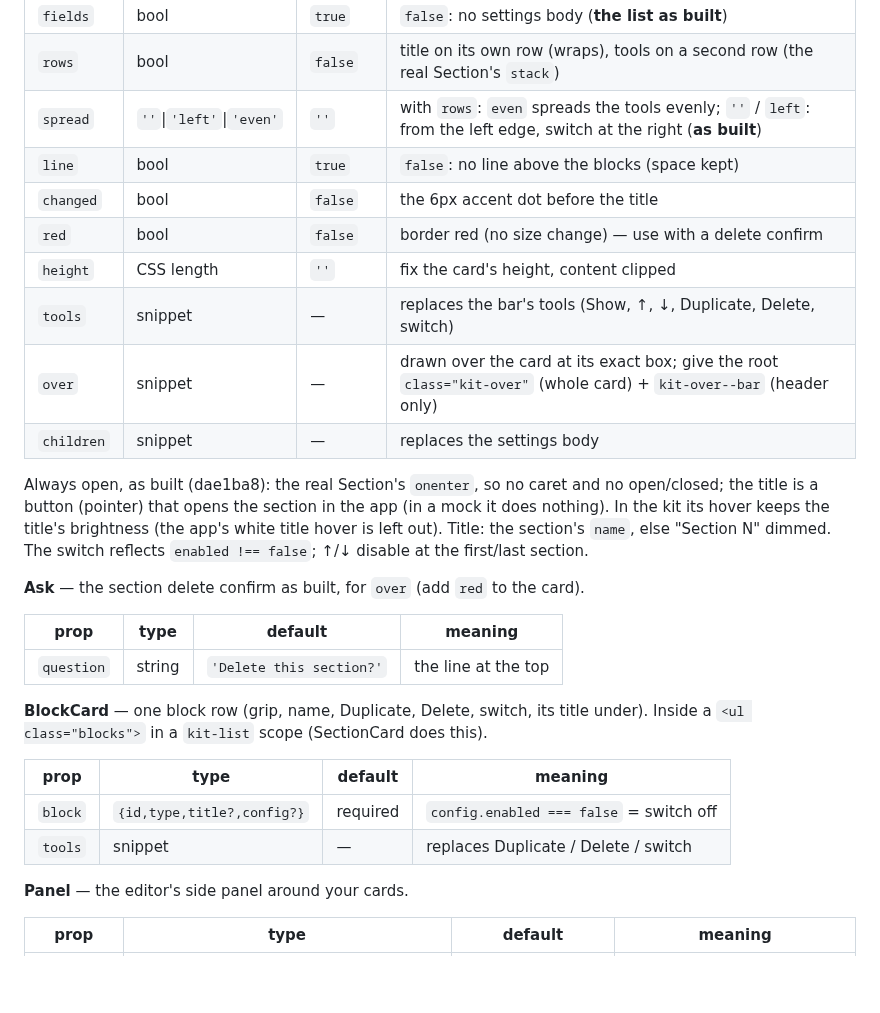
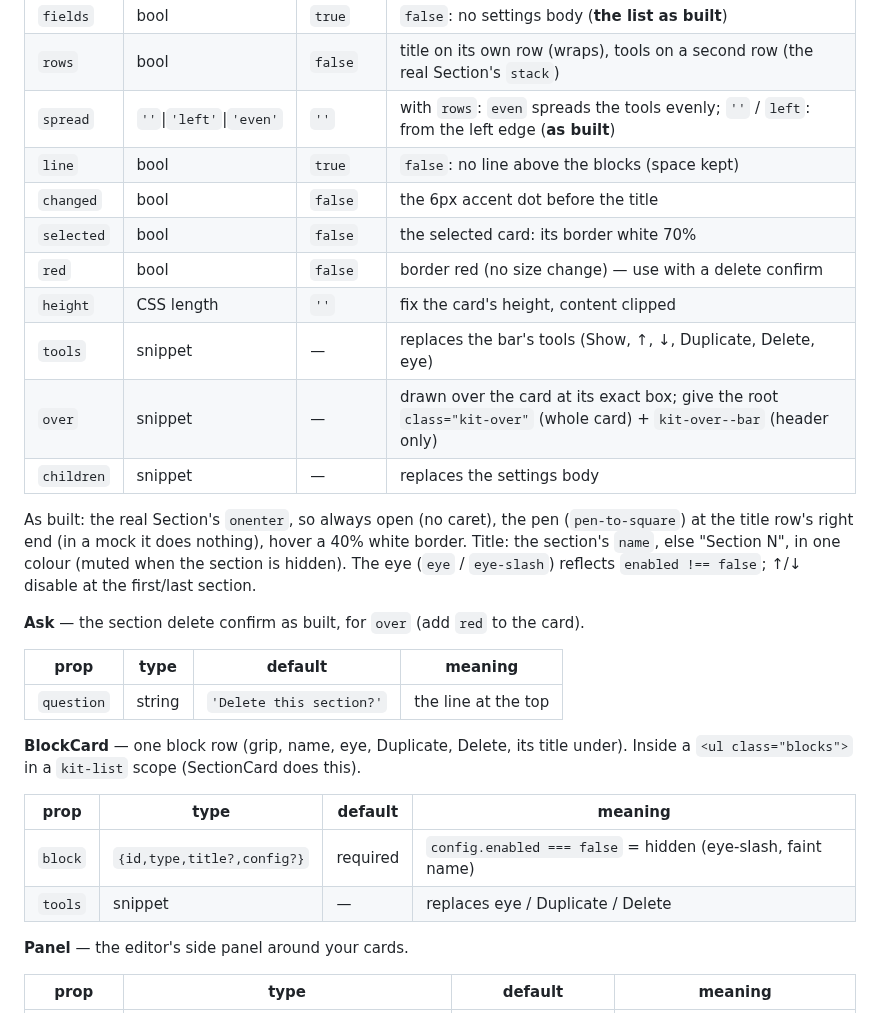
Before and after one commit to EverythingWidget/ewcms, a Markdown page: sandbox/MOCKUP-PROTOCOL.md, the part around one of its changes. Drawn GitHub-style; blank space fills up the shorter version.

```diff
--- a/sandbox/MOCKUP-PROTOCOL.md
+++ b/sandbox/MOCKUP-PROTOCOL.md
@@ -109,20 +109,20 @@ Tabs, ExplorerHead, …). `{live}` is required wherever listed.
 | `at`       | number                   | `0`      | the section's index in that page                                                                                    |
 | `fields`   | bool                     | `true`   | `false`: no settings body (**the list as built**)                                                                   |
 | `rows`     | bool                     | `false`  | title on its own row (wraps), tools on a second row (the real Section's `stack`)                                    |
-| `spread`   | `''`\|`'left'`\|`'even'` | `''`     | with `rows`: `even` spreads the tools evenly; `''` / `left`: from the left edge, switch at the right (**as built**) |
+| `spread`   | `''`\|`'left'`\|`'even'` | `''`     | with `rows`: `even` spreads the tools evenly; `''` / `left`: from the left edge (**as built**)                      |
 | `line`     | bool                     | `true`   | `false`: no line above the blocks (space kept)                                                                      |
 | `changed`  | bool                     | `false`  | the 6px accent dot before the title                                                                                 |
+| `selected` | bool                     | `false`  | the selected card: its border white 70%                                                                             |
 | `red`      | bool                     | `false`  | border red (no size change) — use with a delete confirm                                                             |
 | `height`   | CSS length               | `''`     | fix the card's height, content clipped                                                                              |
-| `tools`    | snippet                  | —        | replaces the bar's tools (Show, ↑, ↓, Duplicate, Delete, switch)                                                    |
+| `tools`    | snippet                  | —        | replaces the bar's tools (Show, ↑, ↓, Duplicate, Delete, eye)                                                       |
 | `over`     | snippet                  | —        | drawn over the card at its exact box; give the root `class="kit-over"` (whole card) + `kit-over--bar` (header only) |
 | `children` | snippet                  | —        | replaces the settings body                                                                                          |
 
-Always open, as built (dae1ba8): the real Section's `onenter`, so no caret and no open/closed;
-the title is a button (pointer) that opens the section in the app (in a mock it does nothing).
-In the kit its hover keeps the title's brightness (the app's white title hover is left out).
-Title: the section's `name`, else "Section N" dimmed. The switch reflects `enabled !== false`;
-↑/↓ disable at the first/last section.
+As built: the real Section's `onenter`, so always open (no caret), the pen (`pen-to-square`)
+at the title row's right end (in a mock it does nothing), hover a 40% white border. Title: the
+section's `name`, else "Section N", in one colour (muted when the section is hidden). The eye
+(`eye` / `eye-slash`) reflects `enabled !== false`; ↑/↓ disable at the first/last section.
 
 **Ask** — the section delete confirm as built, for `over` (add `red` to the card).
 
@@ -130,12 +130,12 @@ Title: the section's `name`, else "Section N" dimmed. The switch reflects `enabl
 | ---------- | ------ | ------------------------ | ------------------- |
 | `question` | string | `'Delete this section?'` | the line at the top |
 
-**BlockCard** — one block row (grip, name, Duplicate, Delete, switch, its title under). Inside a `<ul class="blocks">` in a `kit-list` scope (SectionCard does this).
+**BlockCard** — one block row (grip, name, eye, Duplicate, Delete, its title under). Inside a `<ul class="blocks">` in a `kit-list` scope (SectionCard does this).
 
-| prop    | type                       | default  | meaning                                 |
-| ------- | -------------------------- | -------- | --------------------------------------- |
-| `block` | `{id,type,title?,config?}` | required | `config.enabled === false` = switch off |
-| `tools` | snippet                    | —        | replaces Duplicate / Delete / switch    |
+| prop    | type                       | default  | meaning                                                     |
+| ------- | -------------------------- | -------- | ----------------------------------------------------------- |
+| `block` | `{id,type,title?,config?}` | required | `config.enabled === false` = hidden (eye-slash, faint name) |
+| `tools` | snippet                    | —        | replaces eye / Duplicate / Delete                           |
 
 **Panel** — the editor's side panel around your cards.
 
```
Also changed, not shown: other parts of sandbox/MOCKUP-PROTOCOL.md (+10 -6 lines), sandbox/docs/kit-demo.png, sandbox/docs/section-card-delete.png, sandbox/docs/section-card-states.png, sandbox/docs/template-mock.png, 10 other files.
